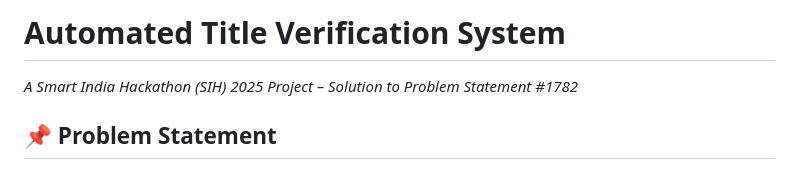
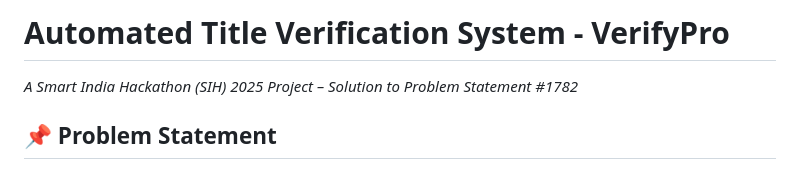
Before and after one commit to Nithya2900/Title-verification, a Markdown page: README.md, the part around the change. Rendered like a GitHub page.

```diff
--- a/README.md
+++ b/README.md
@@ -1,4 +1,4 @@
-# Automated Title Verification System
+# Automated Title Verification System - VerifyPro
 
 _A Smart India Hackathon (SIH) 2025 Project – Solution to Problem Statement #1782_
 
```
